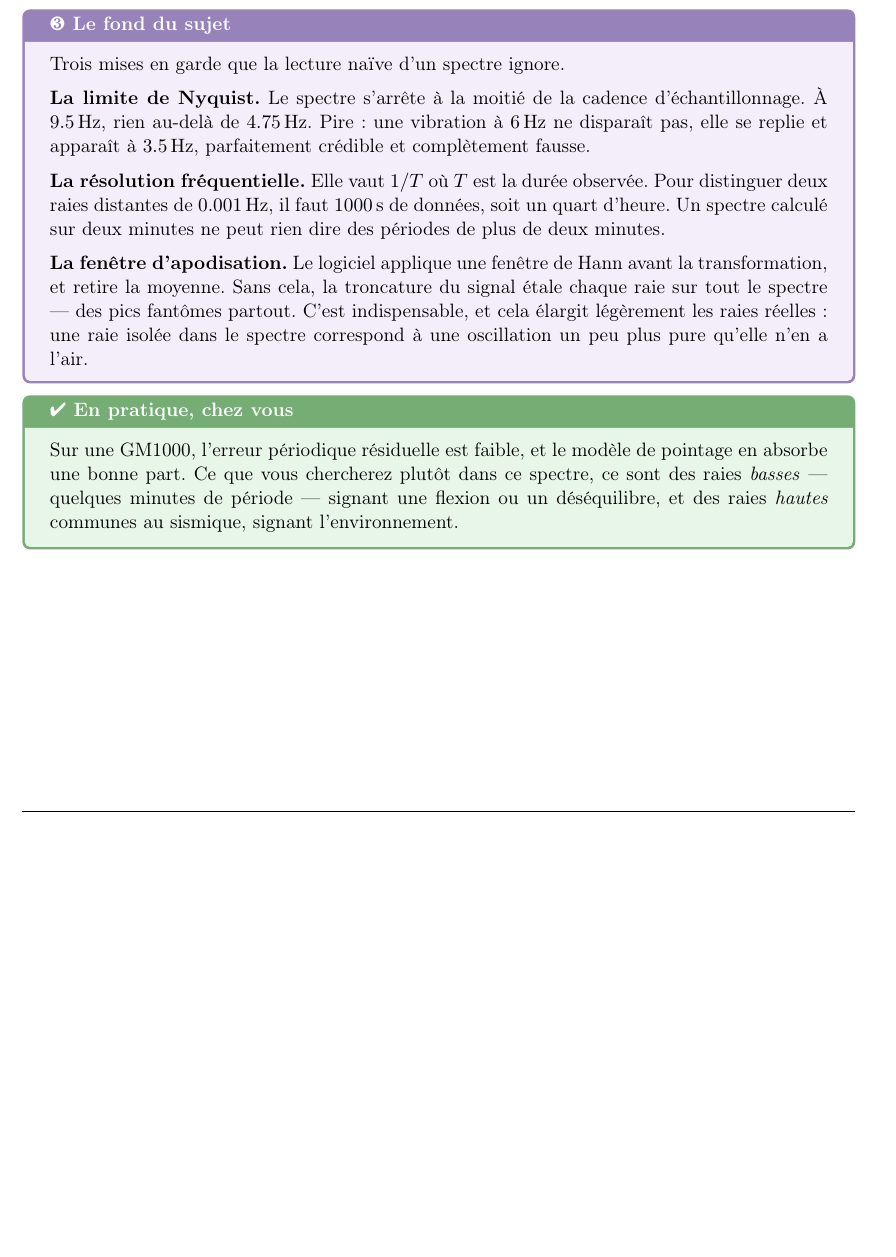
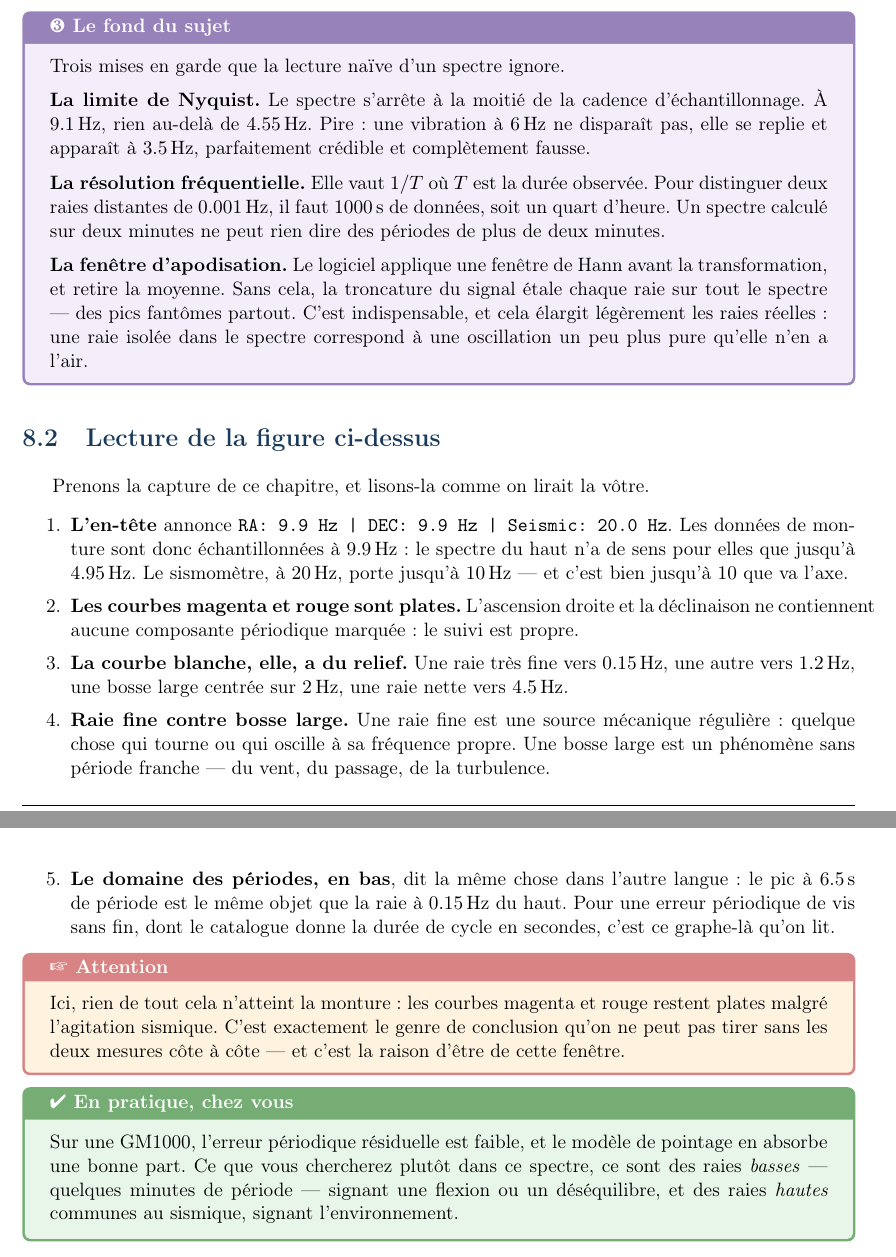
Before and after one commit to ARP273-ROSE/MountMonitor, a LaTeX document (docs/cours/lire_les_ecrans.tex): part of page 23 of 29 before the commit and two parts of pages 23 and 24 of 30 after it, the two joined at a grey line, cut so that both start at the same text, the shorter picture padded with empty space. Compiled offline with pdfLaTeX.

```diff
--- a/docs/cours/lire_les_ecrans.tex
+++ b/docs/cours/lire_les_ecrans.tex
@@ -885,7 +885,7 @@
 
 \medskip
 \textbf{La limite de Nyquist.} Le spectre s'arrête à la moitié de la cadence
-d'échantillonnage. À \SI{9,5}{\hertz}, rien au-delà de \SI{4,75}{\hertz}.
+d'échantillonnage. À \SI{9,1}{\hertz}, rien au-delà de \SI{4,55}{\hertz}.
 Pire : une vibration à \SI{6}{\hertz} ne disparaît pas, elle se replie et
 apparaît à \SI{3,5}{\hertz}, parfaitement crédible et complètement fausse.
 
@@ -903,6 +903,44 @@
 isolée dans le spectre correspond à une oscillation un peu plus pure qu'elle
 n'en a l'air.
 \end{avance}
+
+\section{Lecture de la figure ci-dessus}
+
+Prenons la capture de ce chapitre, et lisons-la comme on lirait la vôtre.
+
+\begin{enumerate}
+\item \textbf{L'en-tête} annonce \texttt{RA: 9.9 Hz | DEC: 9.9 Hz |
+Seismic: 20.0 Hz}. Les données de monture sont donc échantillonnées à
+\SI{9,9}{\hertz} : le spectre du haut n'a de sens pour elles que jusqu'à
+\SI{4,95}{\hertz}. Le sismomètre, à \SI{20}{\hertz}, porte jusqu'à
+\SI{10}{\hertz} --- et c'est bien jusqu'à \num{10} que va l'axe.
+
+\item \textbf{Les courbes magenta et rouge sont plates.} L'ascension droite
+et la déclinaison ne contiennent aucune composante périodique marquée : le
+suivi est propre.
+
+\item \textbf{La courbe blanche, elle, a du relief.} Une raie très fine vers
+\SI{0,15}{\hertz}, une autre vers \SI{1,2}{\hertz}, une bosse large centrée
+sur \SI{2}{\hertz}, une raie nette vers \SI{4,5}{\hertz}.
+
+\item \textbf{Raie fine contre bosse large.} Une raie fine est une source
+mécanique régulière : quelque chose qui tourne ou qui oscille à sa fréquence
+propre. Une bosse large est un phénomène sans période franche --- du vent, du
+passage, de la turbulence.
+
+\item \textbf{Le domaine des périodes, en bas}, dit la même chose dans
+l'autre langue : le pic à \SI{6,5}{\second} de période est le même objet que
+la raie à \SI{0,15}{\hertz} du haut. Pour une erreur périodique de vis sans
+fin, dont le catalogue donne la durée de cycle en secondes, c'est ce
+graphe-là qu'on lit.
+\end{enumerate}
+
+\begin{warning}
+Ici, rien de tout cela n'atteint la monture : les courbes magenta et rouge
+restent plates malgré l'agitation sismique. C'est exactement le genre de
+conclusion qu'on ne peut pas tirer sans les deux mesures côte à côte --- et
+c'est la raison d'être de cette fenêtre.
+\end{warning}
 
 \begin{tip}
 Sur une GM1000, l'erreur périodique résiduelle est faible, et le modèle de
```
Also changed, not shown: docs/cours/images/bandeau_etat.png, docs/cours/images/ecran_principal.png, docs/cours/images/fenetre_fft.png, docs/cours/images/graphe_ad.png, docs/cours/images/graphe_dec.png, docs/cours/images/graphe_sismique.png, docs/cours/images/graphe_temps.png, docs/cours/lire_les_ecrans.pdf, docs/cours/lire_les_ecrans.tex (24 more changed lines).
